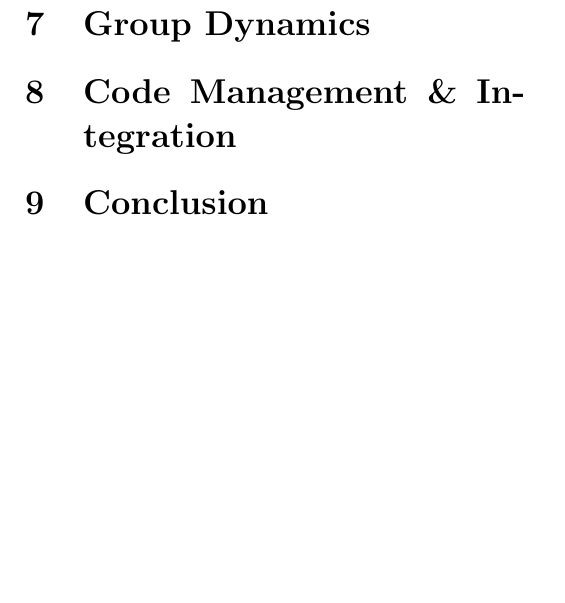
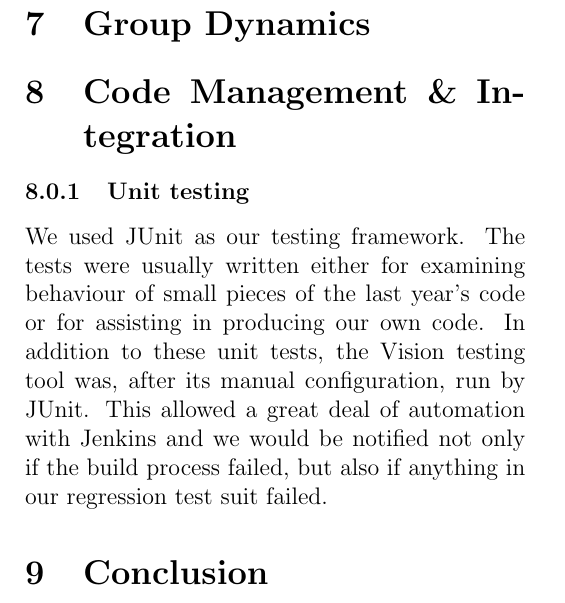
Before and after one commit to sdpgroup7/documents, a LaTeX document (finalReport/report.tex, which reads finalReport/codeMan.tex): part of page 2 of 3, cut so that both start at the same text, the shorter picture padded with empty space. Compiled offline with pdfLaTeX.

Commit message:
unit testing paragraph

```diff
--- a/finalReport/codeMan.tex
+++ b/finalReport/codeMan.tex
@@ -1 +1,4 @@
 \section{Code Management \& Integration}
+
+\subsubsection{Unit testing}
+We used JUnit as our testing framework. The tests were usually written either for examining behaviour of small pieces of the last year's code or for assisting in producing our own code. In addition to these unit tests, the Vision testing tool was, after its manual configuration, run by JUnit. This allowed a great deal of automation with Jenkins and we would be notified not only if the build process failed, but also if anything in our regression test suit failed.
```
